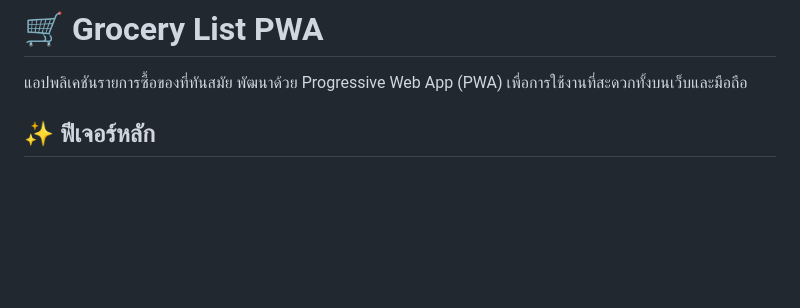
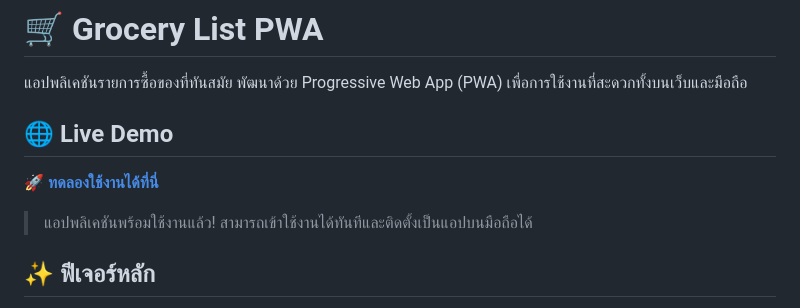
Before and after one commit to Akkasit99/Grocery-List, a Markdown page: README.md, the part around the change. Drawn GitHub-style; blank space fills up the shorter version.

Commit message:
Add live demo link to README

```diff
--- a/README.md
+++ b/README.md
@@ -1,6 +1,12 @@
 # 🛒 Grocery List PWA
 
 แอปพลิเคชันรายการซื้อของที่ทันสมัย พัฒนาด้วย Progressive Web App (PWA) เพื่อการใช้งานที่สะดวกทั้งบนเว็บและมือถือ
+
+## 🌐 Live Demo
+
+**[🚀 ทดลองใช้งานได้ที่นี่](https://grocery-list-virid-seven.vercel.app/)**
+
+> แอปพลิเคชันพร้อมใช้งานแล้ว! สามารถเข้าใช้งานได้ทันทีและติดตั้งเป็นแอปบนมือถือได้
 
 ## ✨ ฟีเจอร์หลัก
 
```
